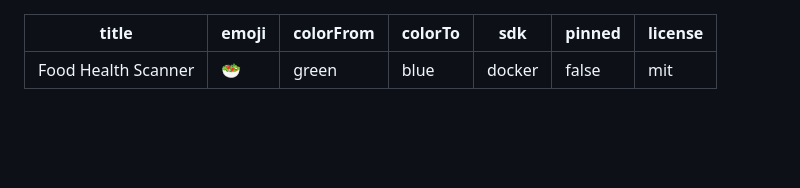
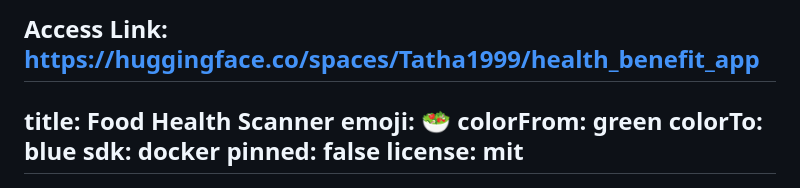
Before and after one commit to tathagata1999/healthify_llm, a Markdown page: README.md, the part around the change. Rendered like a GitHub page; blank space fills up the shorter version.

Commit message:
Update README.md with server link

```diff
--- a/README.md
+++ b/README.md
@@ -1,3 +1,4 @@
+Access Link: https://huggingface.co/spaces/Tatha1999/health_benefit_app
 ---
 title: Food Health Scanner
 emoji: 🥗
```
